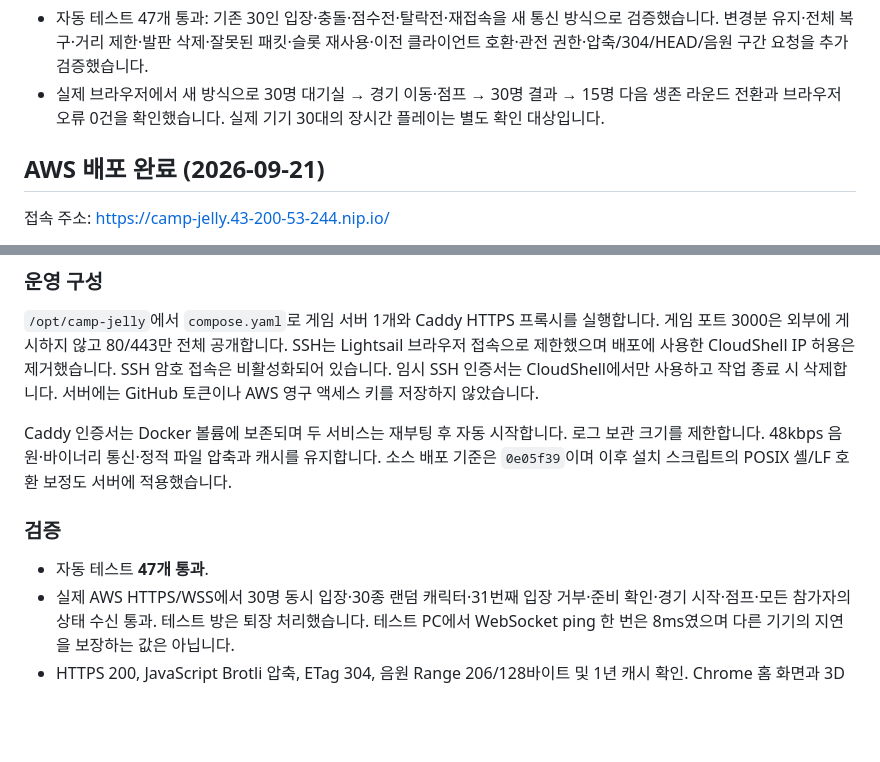
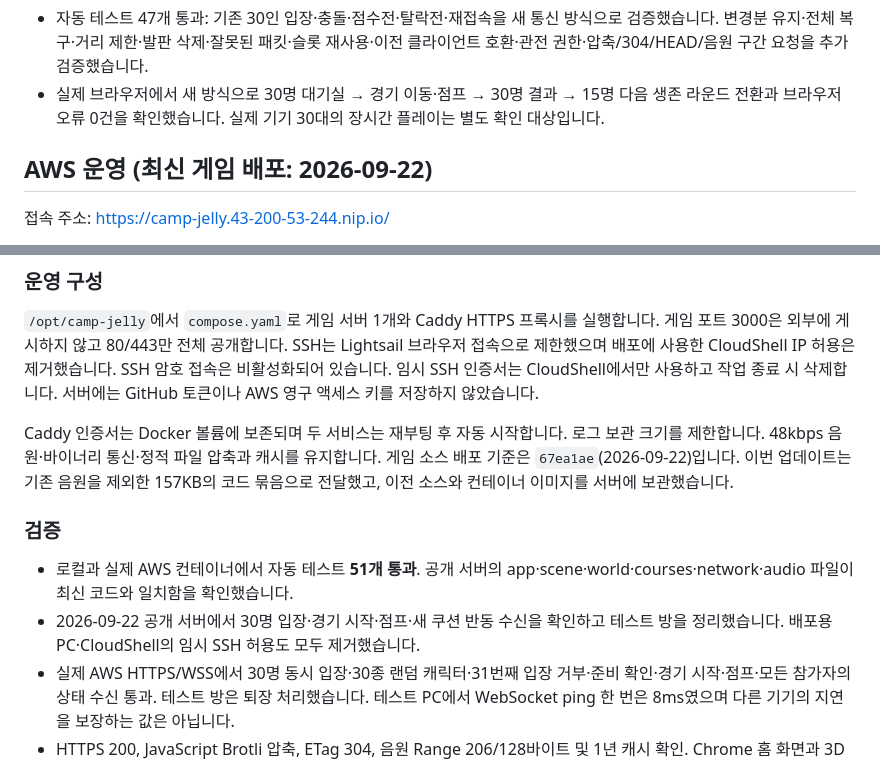
Before and after one commit to kimmokdong/fallguys, a Markdown page: README.md, 2 parts joined by grey strips. GitHub-like rendering; blank space fills up the shorter version.

Commit message:
기믹 업데이트의 AWS 배포 검증 기록

```diff
--- a/README.md
+++ b/README.md
@@ -231,7 +231,7 @@ Render 배포 후 공개 파일이 로컬 구현과 일치하는 것을 확인
 - 자동 테스트 47개 통과: 기존 30인 입장·충돌·점수전·탈락전·재접속을 새 통신 방식으로 검증했습니다. 변경분 유지·전체 복구·거리 제한·발판 삭제·잘못된 패킷·슬롯 재사용·이전 클라이언트 호환·관전 권한·압축/304/HEAD/음원 구간 요청을 추가 검증했습니다.
 - 실제 브라우저에서 새 방식으로 30명 대기실 → 경기 이동·점프 → 30명 결과 → 15명 다음 생존 라운드 전환과 브라우저 오류 0건을 확인했습니다. 실제 기기 30대의 장시간 플레이는 별도 확인 대상입니다.
 
-## AWS 배포 완료 (2026-09-21)
+## AWS 운영 (최신 게임 배포: 2026-09-22)
 
 접속 주소: https://camp-jelly.43-200-53-244.nip.io/
 
@@ -244,11 +244,12 @@ Render 배포 후 공개 파일이 로컬 구현과 일치하는 것을 확인
 
 `/opt/camp-jelly`에서 `compose.yaml`로 게임 서버 1개와 Caddy HTTPS 프록시를 실행합니다. 게임 포트 3000은 외부에 게시하지 않고 80/443만 전체 공개합니다. SSH는 Lightsail 브라우저 접속으로 제한했으며 배포에 사용한 CloudShell IP 허용은 제거했습니다. SSH 암호 접속은 비활성화되어 있습니다. 임시 SSH 인증서는 CloudShell에서만 사용하고 작업 종료 시 삭제합니다. 서버에는 GitHub 토큰이나 AWS 영구 액세스 키를 저장하지 않았습니다.
 
-Caddy 인증서는 Docker 볼륨에 보존되며 두 서비스는 재부팅 후 자동 시작합니다. 로그 보관 크기를 제한합니다. 48kbps 음원·바이너리 통신·정적 파일 압축과 캐시를 유지합니다. 소스 배포 기준은 `0e05f39`이며 이후 설치 스크립트의 POSIX 셸/LF 호환 보정도 서버에 적용했습니다.
+Caddy 인증서는 Docker 볼륨에 보존되며 두 서비스는 재부팅 후 자동 시작합니다. 로그 보관 크기를 제한합니다. 48kbps 음원·바이너리 통신·정적 파일 압축과 캐시를 유지합니다. 게임 소스 배포 기준은 `67ea1ae`(2026-09-22)입니다. 이번 업데이트는 기존 음원을 제외한 157KB의 코드 묶음으로 전달했고, 이전 소스와 컨테이너 이미지를 서버에 보관했습니다.
 
 ### 검증
 
-- 자동 테스트 **47개 통과**.
+- 로컬과 실제 AWS 컨테이너에서 자동 테스트 **51개 통과**. 공개 서버의 app·scene·world·courses·network·audio 파일이 최신 코드와 일치함을 확인했습니다.
+- 2026-09-22 공개 서버에서 30명 입장·경기 시작·점프·새 쿠션 반동 수신을 확인하고 테스트 방을 정리했습니다. 배포용 PC·CloudShell의 임시 SSH 허용도 모두 제거했습니다.
 - 실제 AWS HTTPS/WSS에서 30명 동시 입장·30종 랜덤 캐릭터·31번째 입장 거부·준비 확인·경기 시작·점프·모든 참가자의 상태 수신 통과. 테스트 방은 퇴장 처리했습니다. 테스트 PC에서 WebSocket ping 한 번은 8ms였으며 다른 기기의 지연을 보장하는 값은 아닙니다.
 - HTTPS 200, JavaScript Brotli 압축, ETag 304, 음원 Range 206/128바이트 및 1년 캐시 확인. Chrome 홈 화면과 3D 캐릭터 표시 정상, 확인 시 브라우저 오류·경고 없음.
 - 테스트 방 정리 후 컨테이너 메모리: 게임 약 47MiB, HTTPS 약 39MiB. 전체 서버 가용 메모리 약 456MiB. 이는 유휴 시점의 측정이며 30대 실제 기기의 장시간 성능 검증은 별도입니다.
```
